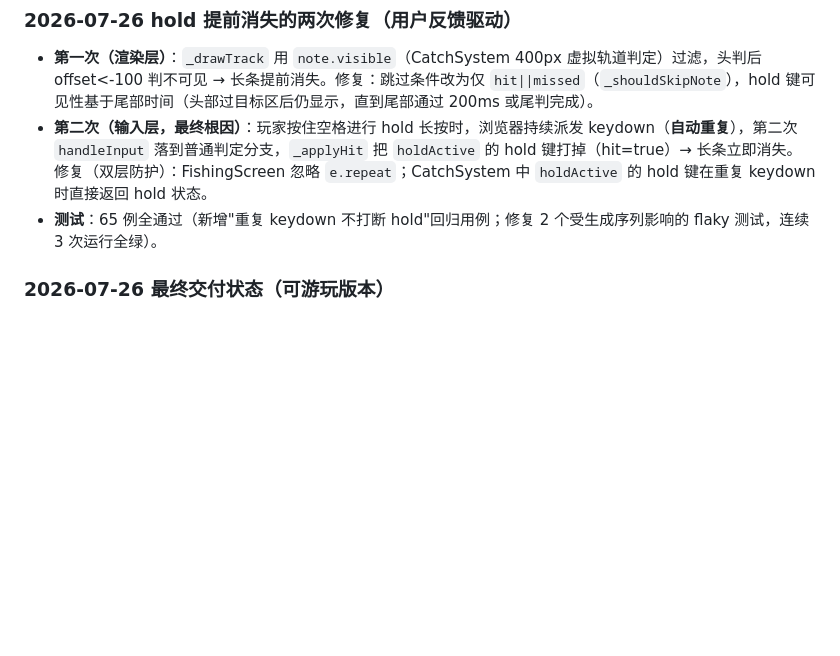
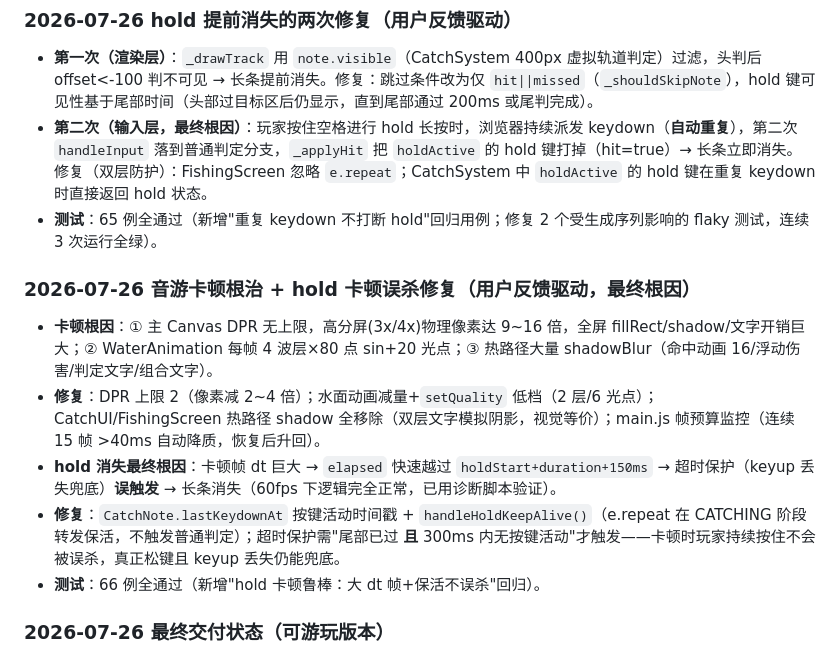
Before and after one commit to Shoufves/FishingFun, a Markdown page: AGENT_MEMORY.md, the part around the change. Drawn GitHub-style; blank space fills up the shorter version.

Commit message:
[文档] 修改: AGENT_MEMORY 记录音游卡顿根治与 hold 卡顿误杀修复

```diff
--- a/AGENT_MEMORY.md
+++ b/AGENT_MEMORY.md
@@ -69,6 +69,14 @@
 - **第一次（渲染层）**：`_drawTrack` 用 `note.visible`（CatchSystem 400px 虚拟轨道判定）过滤，头判后 offset<-100 判不可见 → 长条提前消失。修复：跳过条件改为仅 `hit||missed`（`_shouldSkipNote`），hold 键可见性基于尾部时间（头部过目标区后仍显示，直到尾部通过 200ms 或尾判完成）。
 - **第二次（输入层，最终根因）**：玩家按住空格进行 hold 长按时，浏览器持续派发 keydown（**自动重复**），第二次 `handleInput` 落到普通判定分支，`_applyHit` 把 `holdActive` 的 hold 键打掉（hit=true）→ 长条立即消失。修复（双层防护）：FishingScreen 忽略 `e.repeat`；CatchSystem 中 `holdActive` 的 hold 键在重复 keydown 时直接返回 hold 状态。
 - **测试**：65 例全通过（新增"重复 keydown 不打断 hold"回归用例；修复 2 个受生成序列影响的 flaky 测试，连续 3 次运行全绿）。
+
+### 2026-07-26 音游卡顿根治 + hold 卡顿误杀修复（用户反馈驱动，最终根因）
+
+- **卡顿根因**：① 主 Canvas DPR 无上限，高分屏(3x/4x)物理像素达 9~16 倍，全屏 fillRect/shadow/文字开销巨大；② WaterAnimation 每帧 4 波层×80 点 sin+20 光点；③ 热路径大量 shadowBlur（命中动画 16/浮动伤害/判定文字/组合文字）。
+- **修复**：DPR 上限 2（像素减 2~4 倍）；水面动画减量+`setQuality` 低档（2 层/6 光点）；CatchUI/FishingScreen 热路径 shadow 全移除（双层文字模拟阴影，视觉等价）；main.js 帧预算监控（连续 15 帧 >40ms 自动降质，恢复后升回）。
+- **hold 消失最终根因**：卡顿帧 dt 巨大 → `elapsed` 快速越过 `holdStart+duration+150ms` → 超时保护（keyup 丢失兜底）**误触发** → 长条消失（60fps 下逻辑完全正常，已用诊断脚本验证）。
+- **修复**：`CatchNote.lastKeydownAt` 按键活动时间戳 + `handleHoldKeepAlive()`（e.repeat 在 CATCHING 阶段转发保活，不触发普通判定）；超时保护需"尾部已过 **且** 300ms 内无按键活动"才触发——卡顿时玩家持续按住不会被误杀，真正松键且 keyup 丢失仍能兜底。
+- **测试**：66 例全通过（新增"hold 卡顿鲁棒：大 dt 帧+保活不误杀"回归）。
 
 ### 2026-07-26 最终交付状态（可游玩版本）
 
```
